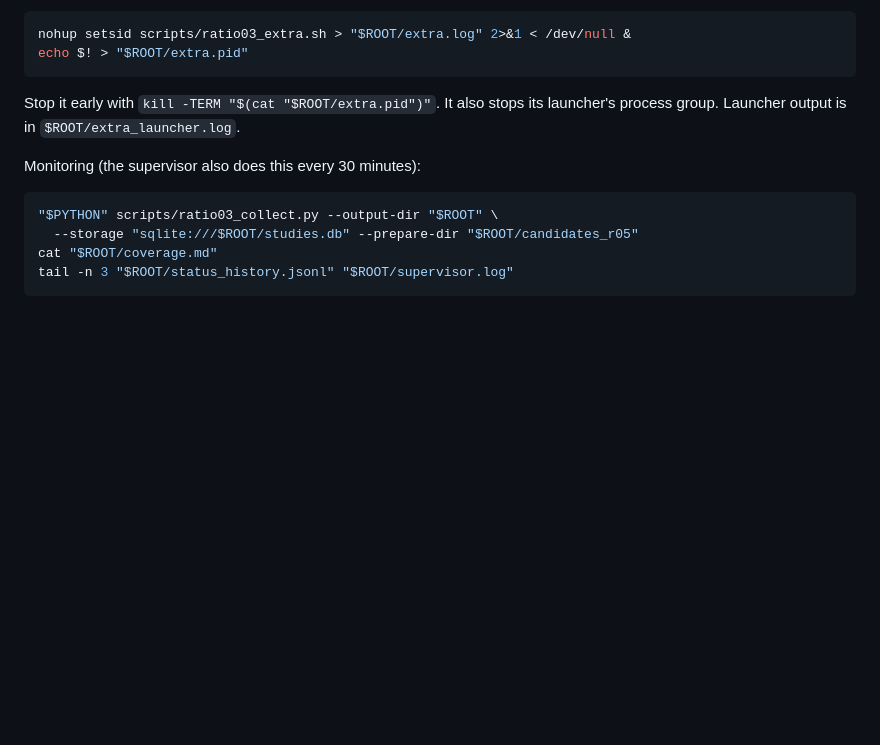
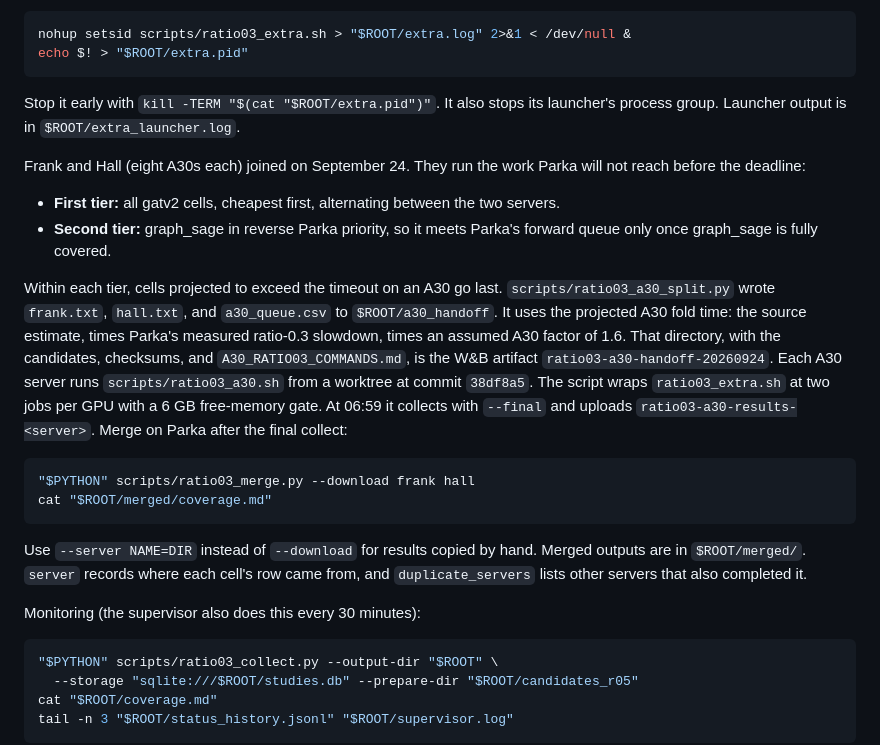
Before and after one commit to geometric-intelligence/ogbench, a Markdown page: sep24_optuna_runbook.md, the part around the change. Rendered like a GitHub page; blank space fills up the shorter version.

Commit message:
Document ratio-0.3 runs on Frank and Hall
Co-authored-by: Cursor <cursoragent@cursor.com>

````diff
--- a/sep24_optuna_runbook.md
+++ b/sep24_optuna_runbook.md
@@ -532,6 +532,32 @@ echo $! > "$ROOT/extra.pid"
 Stop it early with `kill -TERM "$(cat "$ROOT/extra.pid")"`. It also stops its launcher's
 process group. Launcher output is in `$ROOT/extra_launcher.log`.
 
+Frank and Hall (eight A30s each) joined on September 24. They run the work Parka will not
+reach before the deadline:
+
+- **First tier:** all gatv2 cells, cheapest first, alternating between the two servers.
+- **Second tier:** graph_sage in reverse Parka priority, so it meets Parka's forward queue
+  only once graph_sage is fully covered.
+
+Within each tier, cells projected to exceed the timeout on an A30 go last.
+`scripts/ratio03_a30_split.py` wrote `frank.txt`, `hall.txt`, and `a30_queue.csv` to
+`$ROOT/a30_handoff`. It uses the projected A30 fold time: the source estimate, times Parka's
+measured ratio-0.3 slowdown, times an assumed A30 factor of 1.6. That directory, with the
+candidates, checksums, and `A30_RATIO03_COMMANDS.md`, is the W&B artifact
+`ratio03-a30-handoff-20260924`. Each A30 server runs `scripts/ratio03_a30.sh` from a worktree
+at commit `38df8a5`. The script wraps `ratio03_extra.sh` at two jobs per GPU with a 6 GB
+free-memory gate. At 06:59 it collects with `--final` and uploads
+`ratio03-a30-results-<server>`. Merge on Parka after the final collect:
+
+```bash
+"$PYTHON" scripts/ratio03_merge.py --download frank hall
+cat "$ROOT/merged/coverage.md"
+```
+
+Use `--server NAME=DIR` instead of `--download` for results copied by hand. Merged outputs
+are in `$ROOT/merged/`. `server` records where each cell's row came from, and
+`duplicate_servers` lists other servers that also completed it.
+
 Monitoring (the supervisor also does this every 30 minutes):
 
 ```bash
````
Also changed, not shown: sep24_optuna_collaborator_guide.md (+23 -3 lines).
